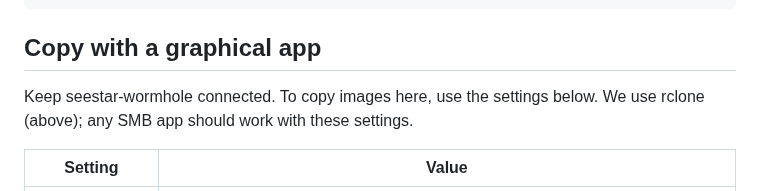
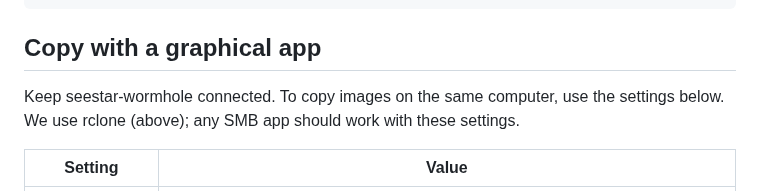
Before and after one commit to zmerlynn/seestar-wormhole, a Markdown page: docs/copying.md, the part around the change. Rendered like a GitHub page.

```diff
--- a/docs/copying.md
+++ b/docs/copying.md
@@ -68,7 +68,7 @@ rclone hashsum sha256 ./MyWorks --checkfile MyWorks.sha256
 
 ## Copy with a graphical app
 
-Keep seestar-wormhole connected. To copy images here, use the settings below.
+Keep seestar-wormhole connected. To copy images on the same computer, use the settings below.
 We use rclone (above); any SMB app should work with these settings.
 
 | Setting | Value |
```
Also changed, not shown: docs/phone-app.md (+2 -2 lines), docs/reference.md (+1 -1 lines).
